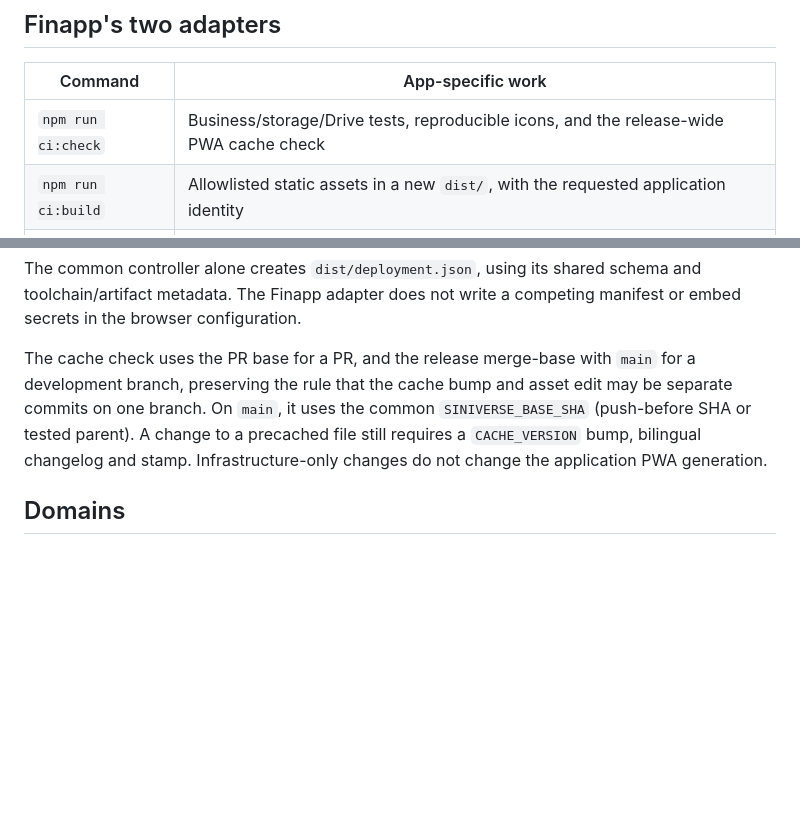
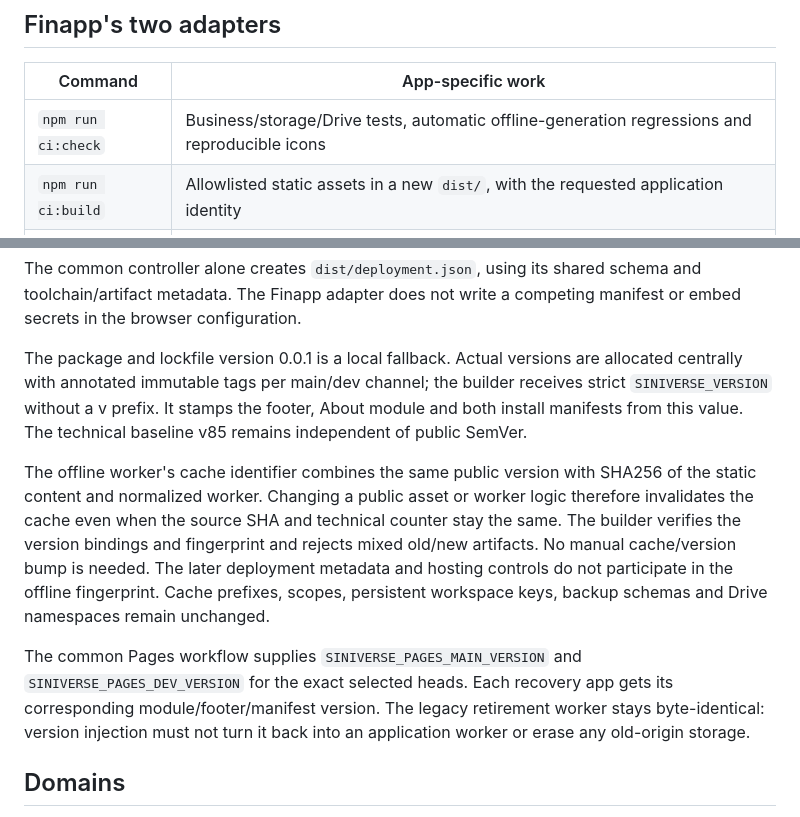
Before and after one commit to sinikebe/finapp, a Markdown page: docs/cloudflare-previews.md, 2 parts joined by grey strips. Rendered like a GitHub page; blank space fills up the shorter version.

Commit message:
feat: prepare semantic release display (docs/cloudflare-previews.md)

```diff
--- a/docs/cloudflare-previews.md
+++ b/docs/cloudflare-previews.md
@@ -46,7 +46,7 @@ the normal validation path; avoid redundant manual runs.
 
 | Command | App-specific work |
 | --- | --- |
-| `npm run ci:check` | Business/storage/Drive tests, reproducible icons, and the release-wide PWA cache check |
+| `npm run ci:check` | Business/storage/Drive tests, automatic offline-generation regressions and reproducible icons |
 | `npm run ci:build` | Allowlisted static assets in a new `dist/`, with the requested application identity |
 | `npm run ci:pages` | Existing legacy redirect/recovery artifact from the selected main and dev checkouts |
 
@@ -62,12 +62,26 @@ The common controller alone creates `dist/deployment.json`, using its shared
 schema and toolchain/artifact metadata. The Finapp adapter does not write a
 competing manifest or embed secrets in the browser configuration.
 
-The cache check uses the PR base for a PR, and the release merge-base with `main`
-for a development branch, preserving the rule that the cache bump and asset edit
-may be separate commits on one branch. On `main`, it uses the common
-`SINIVERSE_BASE_SHA` (push-before SHA or tested parent). A change to a precached
-file still requires a `CACHE_VERSION` bump, bilingual changelog and stamp.
-Infrastructure-only changes do not change the application PWA generation.
+The package and lockfile version 0.0.1 is a local fallback. Actual versions are
+allocated centrally with annotated immutable tags per main/dev channel; the
+builder receives strict `SINIVERSE_VERSION` without a v prefix.
+It stamps the footer, About module and both install manifests from this value.
+The technical baseline v85 remains independent of public SemVer.
+
+The offline worker's cache identifier combines the same public version with
+SHA256 of the static content and normalized worker. Changing a public asset or
+worker logic therefore invalidates the cache even when the source SHA and
+technical counter stay the same. The builder verifies the version bindings and
+fingerprint and rejects mixed old/new artifacts. No manual cache/version bump is
+needed. The later deployment metadata and hosting controls do not participate in
+the offline fingerprint. Cache prefixes, scopes, persistent workspace keys,
+backup schemas and Drive namespaces remain unchanged.
+
+The common Pages workflow supplies `SINIVERSE_PAGES_MAIN_VERSION` and
+`SINIVERSE_PAGES_DEV_VERSION` for the exact selected heads.
+Each recovery app gets its corresponding module/footer/manifest version. The
+legacy retirement worker stays byte-identical: version injection must not turn
+it back into an application worker or erase any old-origin storage.
 
 ## Domains
 
```
